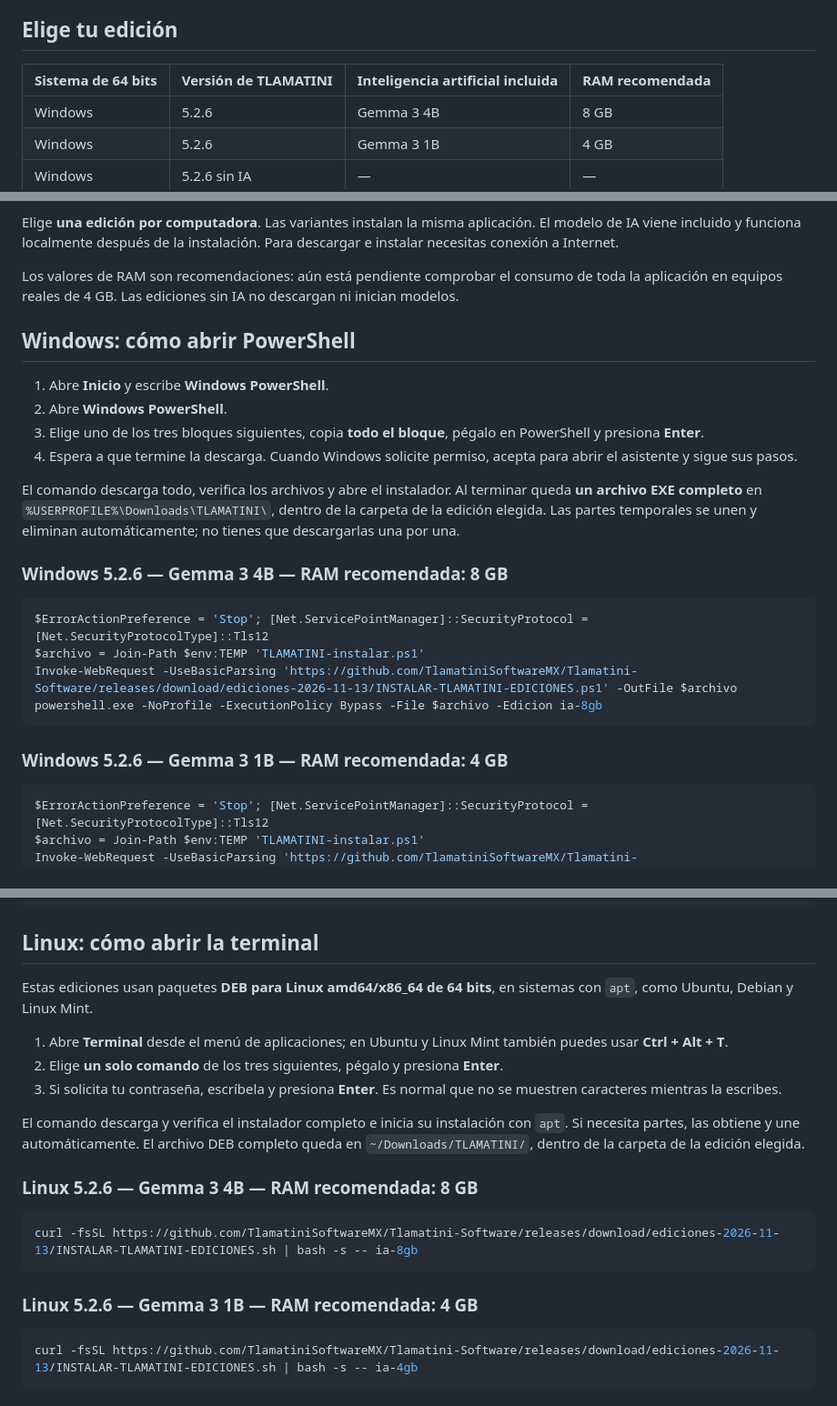
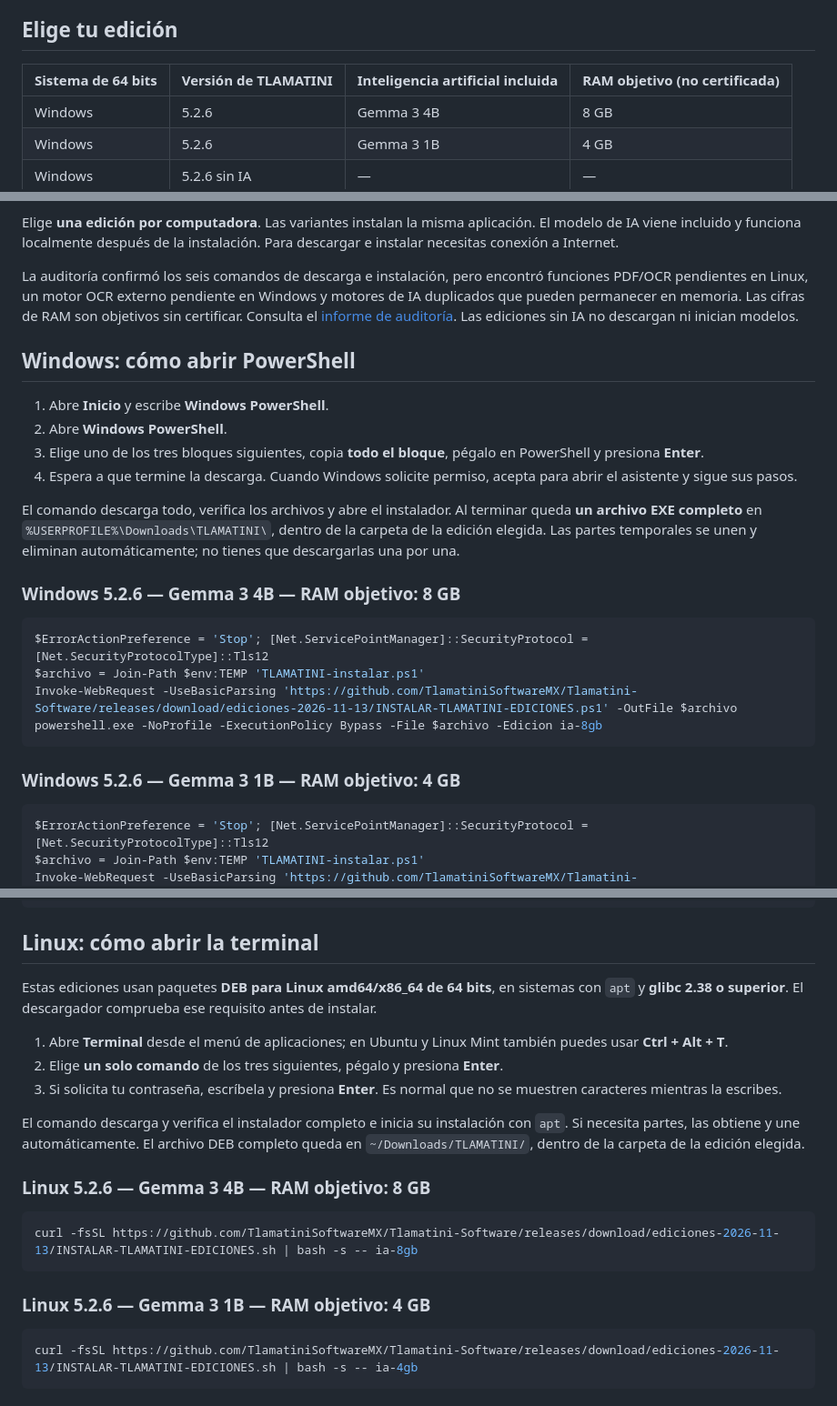
Before and after one commit to TlamatiniSoftwareMX/Tlamatini-Software, a Markdown page: README.md, 3 parts joined by grey strips. Shown at 91% size. Rendered like a GitHub page.

Commit message:
Publica auditoria de seis ediciones y limitaciones verificadas

````diff
--- a/README.md
+++ b/README.md
@@ -4,7 +4,7 @@ TLAMATINI es una aplicación de escritorio con herramientas de consulta, organiz
 
 ## Elige tu edición
 
-| Sistema de 64 bits | Versión de TLAMATINI | Inteligencia artificial incluida | RAM recomendada |
+| Sistema de 64 bits | Versión de TLAMATINI | Inteligencia artificial incluida | RAM objetivo (no certificada) |
 | --- | --- | --- | --- |
 | Windows | 5.2.6 | Gemma 3 4B | 8 GB |
 | Windows | 5.2.6 | Gemma 3 1B | 4 GB |
@@ -17,7 +17,7 @@ La RAM es la memoria total de tu computadora. Gemma 3 1B es el modelo pequeño p
 
 Elige **una edición por computadora**. Las variantes instalan la misma aplicación. El modelo de IA viene incluido y funciona localmente después de la instalación. Para descargar e instalar necesitas conexión a Internet.
 
-Los valores de RAM son recomendaciones: aún está pendiente comprobar el consumo de toda la aplicación en equipos reales de 4 GB. Las ediciones sin IA no descargan ni inician modelos.
+La auditoría confirmó los seis comandos de descarga e instalación, pero encontró funciones PDF/OCR pendientes en Linux, un motor OCR externo pendiente en Windows y motores de IA duplicados que pueden permanecer en memoria. Las cifras de RAM son objetivos sin certificar. Consulta el [informe de auditoría](https://github.com/TlamatiniSoftwareMX/Tlamatini-Software/blob/main/docs/AUDITORIA_EDICIONES_2026-11-13.md). Las ediciones sin IA no descargan ni inician modelos.
 
 ## Windows: cómo abrir PowerShell
 
@@ -28,7 +28,7 @@ Los valores de RAM son recomendaciones: aún está pendiente comprobar el consum
 
 El comando descarga todo, verifica los archivos y abre el instalador. Al terminar queda **un archivo EXE completo** en `%USERPROFILE%\Downloads\TLAMATINI\`, dentro de la carpeta de la edición elegida. Las partes temporales se unen y eliminan automáticamente; no tienes que descargarlas una por una.
 
-### Windows 5.2.6 — Gemma 3 4B — RAM recomendada: 8 GB
+### Windows 5.2.6 — Gemma 3 4B — RAM objetivo: 8 GB
 
 ```powershell
 $ErrorActionPreference = 'Stop'; [Net.ServicePointManager]::SecurityProtocol = [Net.SecurityProtocolType]::Tls12
@@ -37,7 +37,7 @@ Invoke-WebRequest -UseBasicParsing 'https://github.com/TlamatiniSoftwareMX/Tlama
 powershell.exe -NoProfile -ExecutionPolicy Bypass -File $archivo -Edicion ia-8gb
 ```
 
-### Windows 5.2.6 — Gemma 3 1B — RAM recomendada: 4 GB
+### Windows 5.2.6 — Gemma 3 1B — RAM objetivo: 4 GB
 
 ```powershell
 $ErrorActionPreference = 'Stop'; [Net.ServicePointManager]::SecurityProtocol = [Net.SecurityProtocolType]::Tls12
@@ -57,7 +57,7 @@ powershell.exe -NoProfile -ExecutionPolicy Bypass -File $archivo -Edicion sin-ia
 
 ## Linux: cómo abrir la terminal
 
-Estas ediciones usan paquetes **DEB para Linux amd64/x86_64 de 64 bits**, en sistemas con `apt`, como Ubuntu, Debian y Linux Mint.
+Estas ediciones usan paquetes **DEB para Linux amd64/x86_64 de 64 bits**, en sistemas con `apt` y **glibc 2.38 o superior**. El descargador comprueba ese requisito antes de instalar.
 
 1. Abre **Terminal** desde el menú de aplicaciones; en Ubuntu y Linux Mint también puedes usar **Ctrl + Alt + T**.
 2. Elige **un solo comando** de los tres siguientes, pégalo y presiona **Enter**.
@@ -65,13 +65,13 @@ Estas ediciones usan paquetes **DEB para Linux amd64/x86_64 de 64 bits**, en sis
 
 El comando descarga y verifica el instalador completo e inicia su instalación con `apt`. Si necesita partes, las obtiene y une automáticamente. El archivo DEB completo queda en `~/Downloads/TLAMATINI/`, dentro de la carpeta de la edición elegida.
 
-### Linux 5.2.6 — Gemma 3 4B — RAM recomendada: 8 GB
+### Linux 5.2.6 — Gemma 3 4B — RAM objetivo: 8 GB
 
 ```bash
 curl -fsSL https://github.com/TlamatiniSoftwareMX/Tlamatini-Software/releases/download/ediciones-2026-11-13/INSTALAR-TLAMATINI-EDICIONES.sh | bash -s -- ia-8gb
 ```
 
-### Linux 5.2.6 — Gemma 3 1B — RAM recomendada: 4 GB
+### Linux 5.2.6 — Gemma 3 1B — RAM objetivo: 4 GB
 
 ```bash
 curl -fsSL https://github.com/TlamatiniSoftwareMX/Tlamatini-Software/releases/download/ediciones-2026-11-13/INSTALAR-TLAMATINI-EDICIONES.sh | bash -s -- ia-4gb
````
Also changed, not shown: other parts of README.md (+1 -1 lines), docs/AUDITORIA_EDICIONES_2026-11-13.md (added, +97 -0 lines), docs/DESCARGAS.md (+8 -8 lines).
